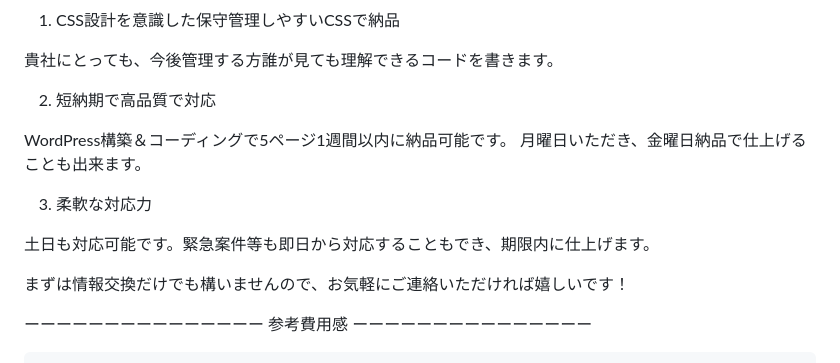
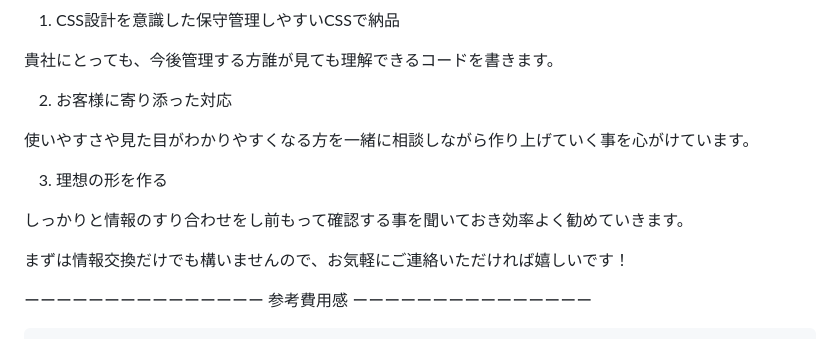
Before and after one commit to moruten/moruten, a Markdown page: README.md, the part around the change. Rendered like a GitHub page.

```diff
--- a/README.md
+++ b/README.md
@@ -26,19 +26,18 @@
 
 
 
-2.  短納期で高品質で対応
+2.  お客様に寄り添った対応
 
 
-WordPress構築＆コーディングで5ページ1週間以内に納品可能です。
-月曜日いただき、金曜日納品で仕上げることも出来ます。
+使いやすさや見た目がわかりやすくなる方を一緒に相談しながら作り上げていく事を心がけています。
 
 
 
 
-3.  柔軟な対応力
+3.  理想の形を作る
 
 
-土日も対応可能です。緊急案件等も即日から対応することもでき、期限内に仕上げます。
+しっかりと情報のすり合わせをし前もって確認する事を聞いておき効率よく勧めていきます。
 
 
 まずは情報交換だけでも構いませんので、お気軽にご連絡いただければ嬉しいです！
```
